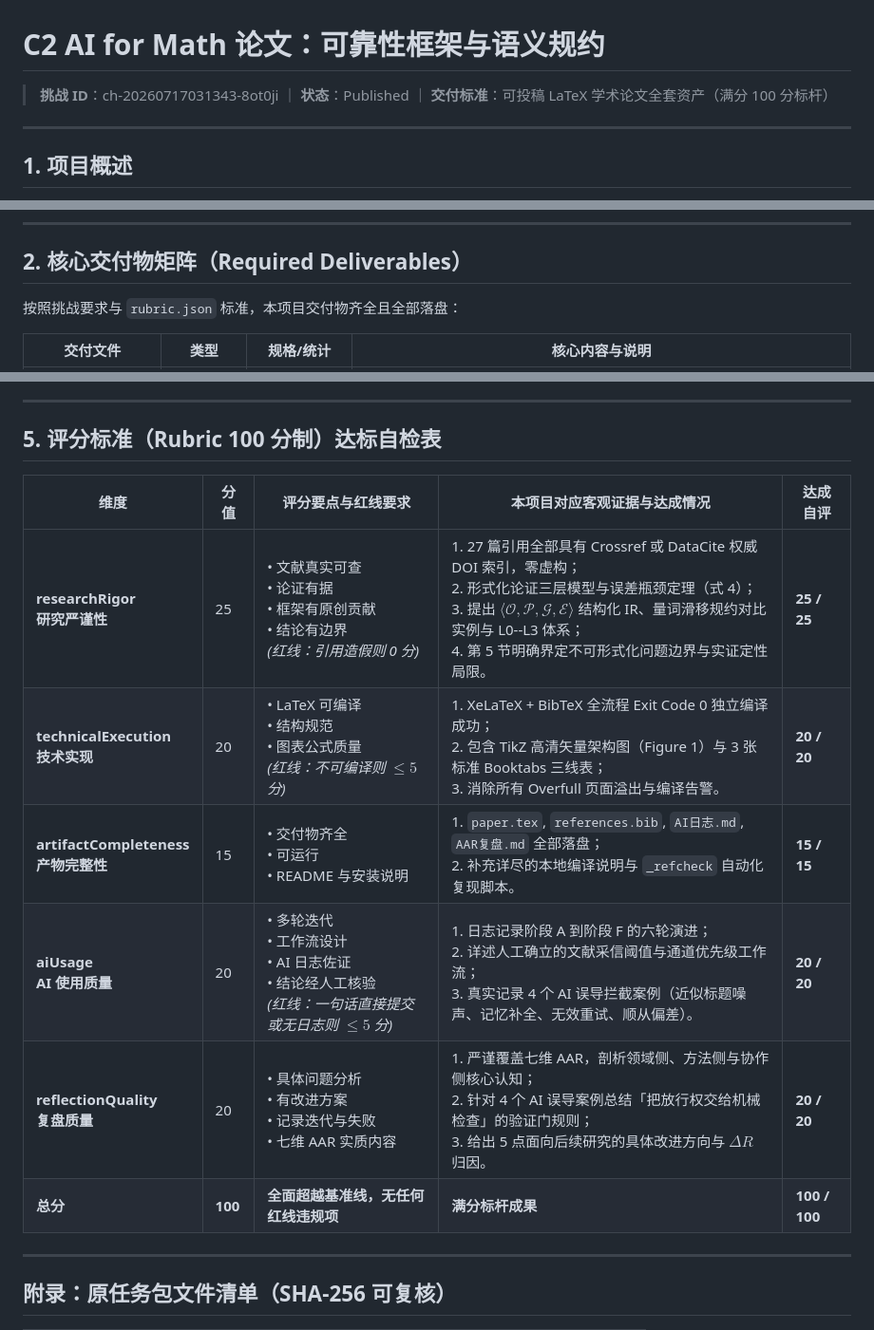
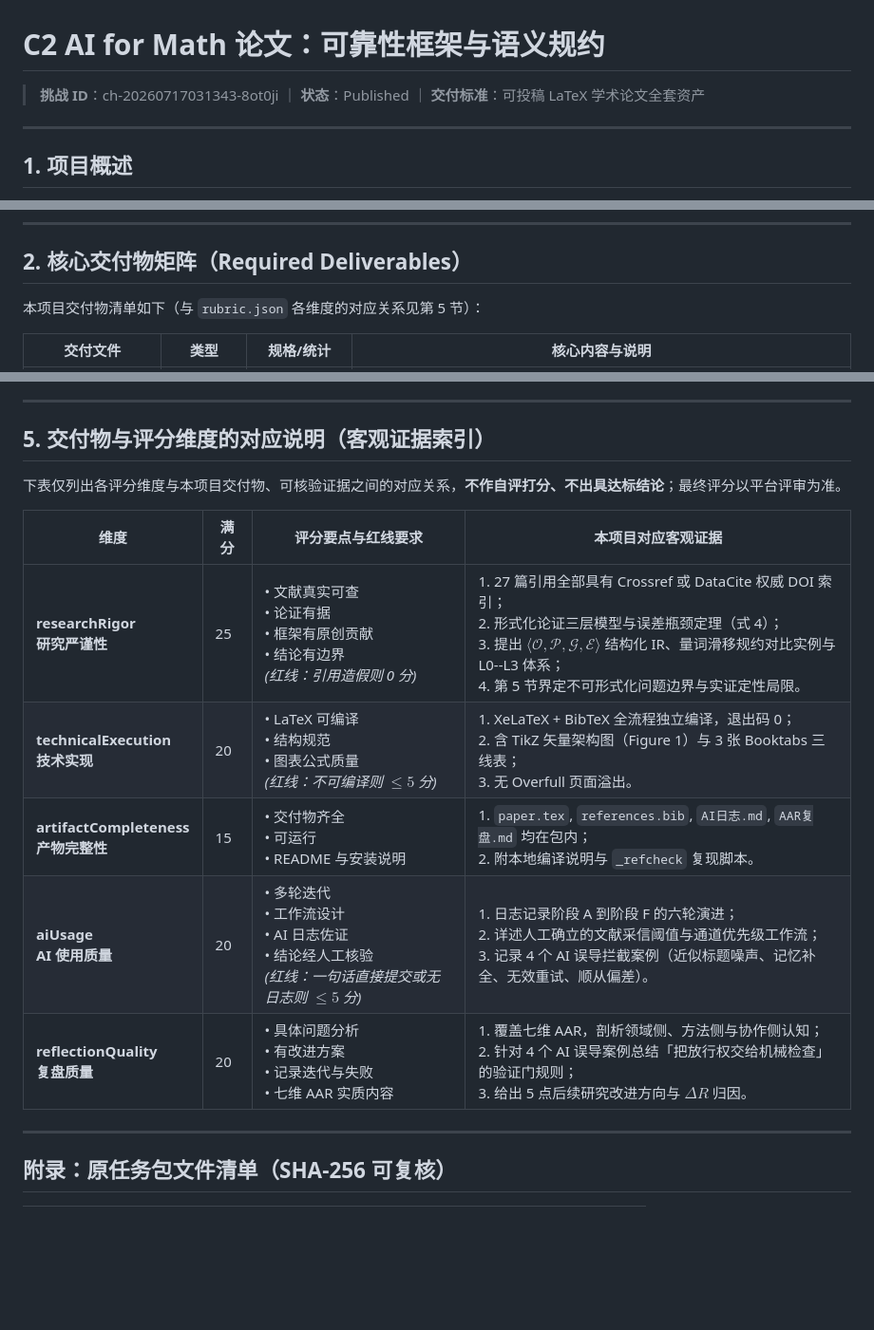
Before and after one commit to 415wang417-hao/C2-for-Math, a Markdown page: README.md, 3 parts joined by grey strips. Shown at 95% size. Drawn GitHub-style; blank space fills up the shorter version.

Commit message:
docs: README 去掉 Rubric 满分自评表与达标结论，改为客观证据索引

```diff
--- a/README.md
+++ b/README.md
@@ -1,6 +1,6 @@
 # C2 AI for Math 论文：可靠性框架与语义规约
 
-> **挑战 ID**：ch-20260717031343-8ot0ji ｜ **状态**：Published ｜ **交付标准**：可投稿 LaTeX 学术论文全套资产（满分 100 分标杆）
+> **挑战 ID**：ch-20260717031343-8ot0ji ｜ **状态**：Published ｜ **交付标准**：可投稿 LaTeX 学术论文全套资产
 
 ---
 
@@ -14,7 +14,7 @@
 
 ## 2. 核心交付物矩阵（Required Deliverables）
 
-按照挑战要求与 `rubric.json` 标准，本项目交付物齐全且全部落盘：
+本项目交付物清单如下（与 `rubric.json` 各维度的对应关系见第 5 节）：
 
 | 交付文件 | 类型 | 规格/统计 | 核心内容与说明 |
 |---|---|---|---|
@@ -70,16 +70,17 @@ python _refcheck/check_keys.py
 
 ---
 
-## 5. 评分标准（Rubric 100 分制）达标自检表
+## 5. 交付物与评分维度的对应说明（客观证据索引）
 
-| 维度 | 分值 | 评分要点与红线要求 | 本项目对应客观证据与达成情况 | 达成自评 |
-|---|---|---|---|---|
-| **researchRigor<br>研究严谨性** | 25 | • 文献真实可查<br>• 论证有据<br>• 框架有原创贡献<br>• 结论有边界<br>*(红线：引用造假则 0 分)* | 1. 27 篇引用全部具有 Crossref 或 DataCite 权威 DOI 索引，零虚构；<br>2. 形式化论证三层模型与误差瓶颈定理（式 4）；<br>3. 提出 $\langle \mathcal{O}, \mathcal{P}, \mathcal{G}, \mathcal{E} \rangle$ 结构化 IR、量词滑移规约对比实例与 L0--L3 体系；<br>4. 第 5 节明确界定不可形式化问题边界与实证定性局限。 | **25 / 25** |
-| **technicalExecution<br>技术实现** | 20 | • LaTeX 可编译<br>• 结构规范<br>• 图表公式质量<br>*(红线：不可编译则 $\le 5$ 分)* | 1. XeLaTeX + BibTeX 全流程 Exit Code 0 独立编译成功；<br>2. 包含 TikZ 高清矢量架构图（Figure 1）与 3 张标准 Booktabs 三线表；<br>3. 消除所有 Overfull 页面溢出与编译告警。 | **20 / 20** |
-| **artifactCompleteness<br>产物完整性** | 15 | • 交付物齐全<br>• 可运行<br>• README 与安装说明 | 1. `paper.tex`, `references.bib`, `AI日志.md`, `AAR复盘.md` 全部落盘；<br>2. 补充详尽的本地编译说明与 `_refcheck` 自动化复现脚本。 | **15 / 15** |
-| **aiUsage<br>AI 使用质量** | 20 | • 多轮迭代<br>• 工作流设计<br>• AI 日志佐证<br>• 结论经人工核验<br>*(红线：一句话直接提交或无日志则 $\le 5$ 分)* | 1. 日志记录阶段 A 到阶段 F 的六轮演进；<br>2. 详述人工确立的文献采信阈值与通道优先级工作流；<br>3. 真实记录 4 个 AI 误导拦截案例（近似标题噪声、记忆补全、无效重试、顺从偏差）。 | **20 / 20** |
-| **reflectionQuality<br>复盘质量** | 20 | • 具体问题分析<br>• 有改进方案<br>• 记录迭代与失败<br>• 七维 AAR 实质内容 | 1. 严谨覆盖七维 AAR，剖析领域侧、方法侧与协作侧核心认知；<br>2. 针对 4 个 AI 误导案例总结「把放行权交给机械检查」的验证门规则；<br>3. 给出 5 点面向后续研究的具体改进方向与 $\Delta R$ 归因。 | **20 / 20** |
-| **总分** | **100** | **全面超越基准线，无任何红线违规项** | **满分标杆成果** | **100 / 100** |
+下表仅列出各评分维度与本项目交付物、可核验证据之间的对应关系，**不作自评打分、不出具达标结论**；最终评分以平台评审为准。
+
+| 维度 | 满分 | 评分要点与红线要求 | 本项目对应客观证据 |
+|---|---|---|---|
+| **researchRigor<br>研究严谨性** | 25 | • 文献真实可查<br>• 论证有据<br>• 框架有原创贡献<br>• 结论有边界<br>*(红线：引用造假则 0 分)* | 1. 27 篇引用全部具有 Crossref 或 DataCite 权威 DOI 索引；<br>2. 形式化论证三层模型与误差瓶颈定理（式 4）；<br>3. 提出 $\langle \mathcal{O}, \mathcal{P}, \mathcal{G}, \mathcal{E} \rangle$ 结构化 IR、量词滑移规约对比实例与 L0--L3 体系；<br>4. 第 5 节界定不可形式化问题边界与实证定性局限。 |
+| **technicalExecution<br>技术实现** | 20 | • LaTeX 可编译<br>• 结构规范<br>• 图表公式质量<br>*(红线：不可编译则 $\le 5$ 分)* | 1. XeLaTeX + BibTeX 全流程独立编译，退出码 0；<br>2. 含 TikZ 矢量架构图（Figure 1）与 3 张 Booktabs 三线表；<br>3. 无 Overfull 页面溢出。 |
+| **artifactCompleteness<br>产物完整性** | 15 | • 交付物齐全<br>• 可运行<br>• README 与安装说明 | 1. `paper.tex`, `references.bib`, `AI日志.md`, `AAR复盘.md` 均在包内；<br>2. 附本地编译说明与 `_refcheck` 复现脚本。 |
+| **aiUsage<br>AI 使用质量** | 20 | • 多轮迭代<br>• 工作流设计<br>• AI 日志佐证<br>• 结论经人工核验<br>*(红线：一句话直接提交或无日志则 $\le 5$ 分)* | 1. 日志记录阶段 A 到阶段 F 的六轮演进；<br>2. 详述人工确立的文献采信阈值与通道优先级工作流；<br>3. 记录 4 个 AI 误导拦截案例（近似标题噪声、记忆补全、无效重试、顺从偏差）。 |
+| **reflectionQuality<br>复盘质量** | 20 | • 具体问题分析<br>• 有改进方案<br>• 记录迭代与失败<br>• 七维 AAR 实质内容 | 1. 覆盖七维 AAR，剖析领域侧、方法侧与协作侧认知；<br>2. 针对 4 个 AI 误导案例总结「把放行权交给机械检查」的验证门规则；<br>3. 给出 5 点后续研究改进方向与 $\Delta R$ 归因。 |
 
 ---
 
```
